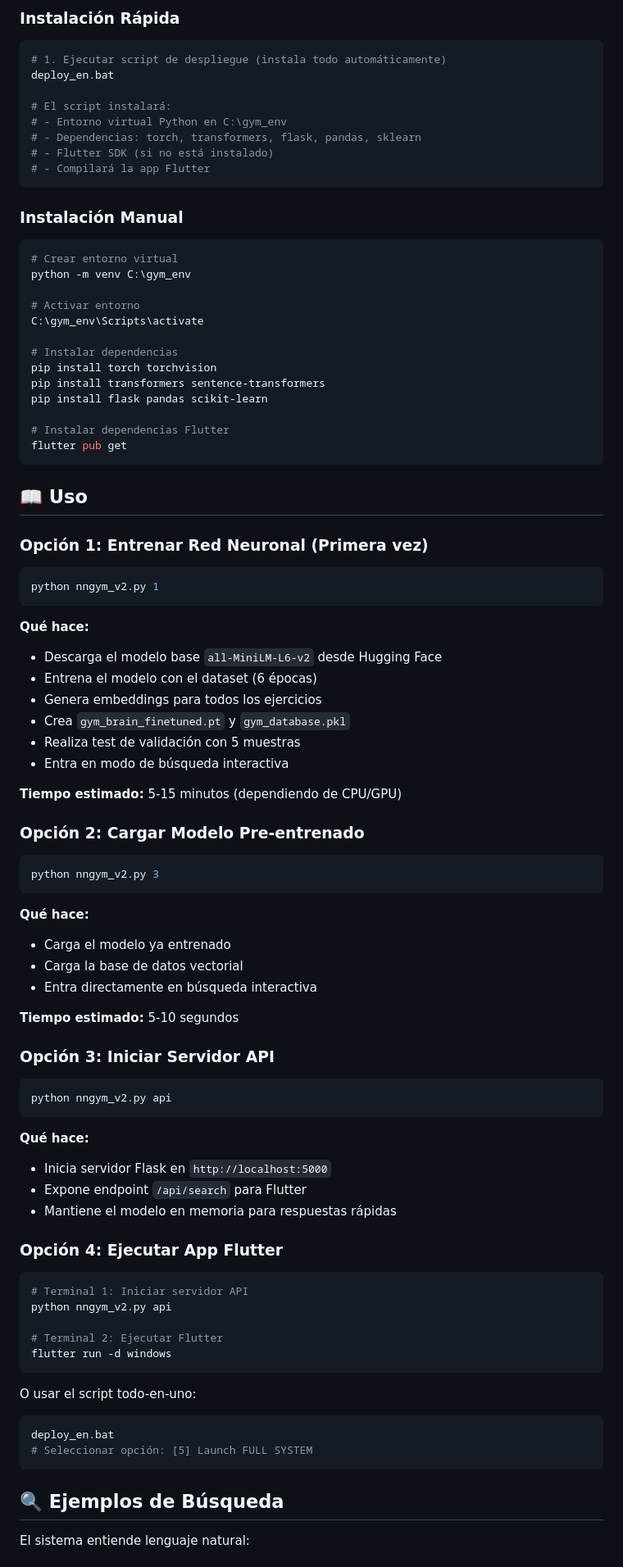
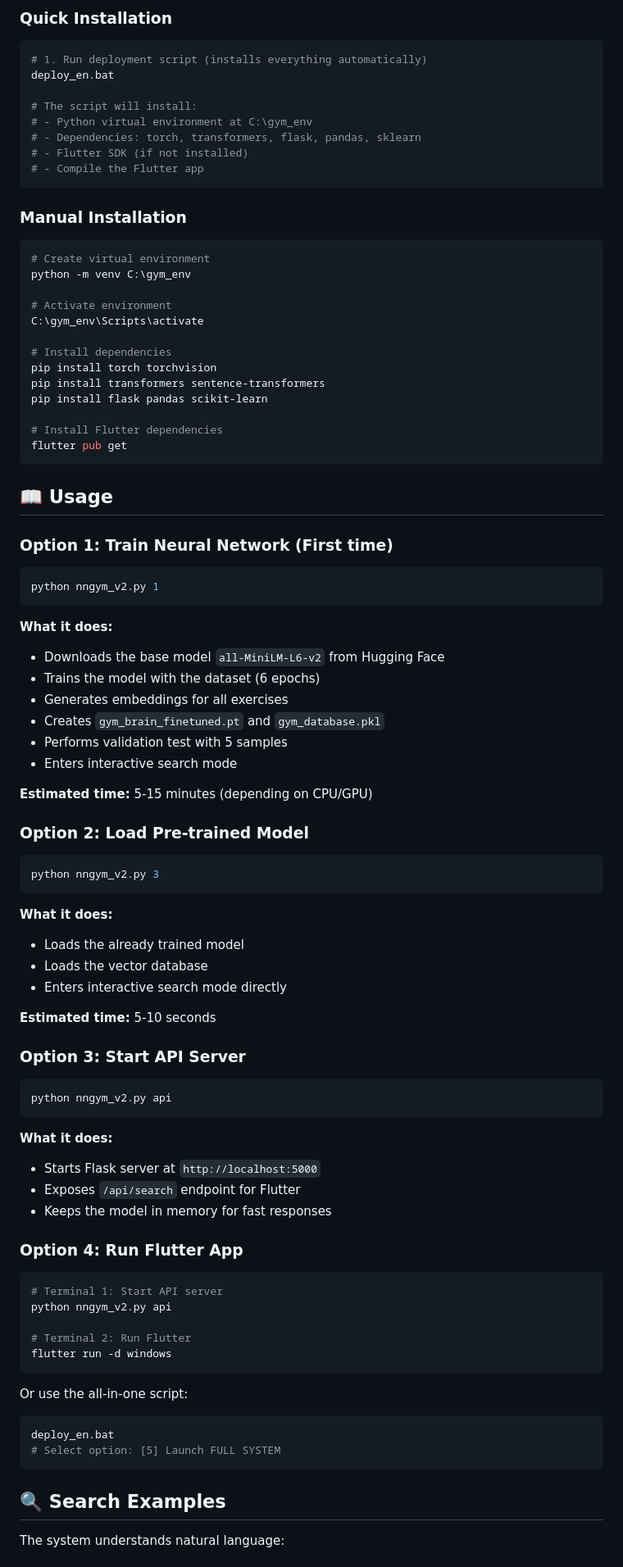
Before and after one commit to Javisardignas/Gym-AI-Finder-NN, a Markdown page: README.md, the part around one of its changes. Shown at 82% size. Rendered like a GitHub page.

Commit message:
Readme.md con nombres

````diff
--- a/README.md
+++ b/README.md
@@ -75,98 +83,98 @@ Entrega/
 
-### Instalación Rápida
+### Quick Installation
 
 ```bash
-# 1. Ejecutar script de despliegue (instala todo automáticamente)
+# 1. Run deployment script (installs everything automatically)
 deploy_en.bat
 
-# El script instalará:
-# - Entorno virtual Python en C:\gym_env
-# - Dependencias: torch, transformers, flask, pandas, sklearn
-# - Flutter SDK (si no está instalado)
-# - Compilará la app Flutter
+# The script will install:
+# - Python virtual environment at C:\gym_env
+# - Dependencies: torch, transformers, flask, pandas, sklearn
+# - Flutter SDK (if not installed)
+# - Compile the Flutter app
 ```
 
-### Instalación Manual
+### Manual Installation
 
 ```bash
-# Crear entorno virtual
+# Create virtual environment
 python -m venv C:\gym_env
 
-# Activar entorno
+# Activate environment
 C:\gym_env\Scripts\activate
 
-# Instalar dependencias
+# Install dependencies
 pip install torch torchvision
 pip install transformers sentence-transformers
 pip install flask pandas scikit-learn
 
-# Instalar dependencias Flutter
+# Install Flutter dependencies
 flutter pub get
 ```
 
-## 📖 Uso
+## 📖 Usage
 
-### Opción 1: Entrenar Red Neuronal (Primera vez)
+### Option 1: Train Neural Network (First time)
 
 ```bash
 python nngym_v2.py 1
 ```
 
-**Qué hace:**
+**What it does:**
 
-- Descarga el modelo base `all-MiniLM-L6-v2` desde Hugging Face
-- Entrena el modelo con el dataset (6 épocas)
-- Genera embeddings para todos los ejercicios
-- Crea `gym_brain_finetuned.pt` y `gym_database.pkl`
-- Realiza test de validación con 5 muestras
-- Entra en modo de búsqueda interactiva
+- Downloads the base model `all-MiniLM-L6-v2` from Hugging Face
+- Trains the model with the dataset (6 epochs)
+- Generates embeddings for all exercises
+- Creates `gym_brain_finetuned.pt` and `gym_database.pkl`
+- Performs validation test with 5 samples
+- Enters interactive search mode
 
-**Tiempo estimado:** 5-15 minutos (dependiendo de CPU/GPU)
+**Estimated time:** 5-15 minutes (depending on CPU/GPU)
 
-### Opción 2: Cargar Modelo Pre-entrenado
+### Option 2: Load Pre-trained Model
 
 ```bash
 python nngym_v2.py 3
 ```
 
-**Qué hace:**
+**What it does:**
 
-- Carga el modelo ya entrenado
-- Carga la base de datos vectorial
-- Entra directamente en búsqueda interactiva
+- Loads the already trained model
+- Loads the vector database
+- Enters interactive search mode directly
 
-**Tiempo estimado:** 5-10 segundos
+**Estimated time:** 5-10 seconds
 
-### Opción 3: Iniciar Servidor API
+### Option 3: Start API Server
 
 ```bash
 python nngym_v2.py api
 ```
 
-**Qué hace:**
+**What it does:**
 
-- Inicia servidor Flask en `http://localhost:5000`
-- Expone endpoint `/api/search` para Flutter
-- Mantiene el modelo en memoria para respuestas rápidas
+- Starts Flask server at `http://localhost:5000`
+- Exposes `/api/search` endpoint for Flutter
+- Keeps the model in memory for fast responses
 
-### Opción 4: Ejecutar App Flutter
+### Option 4: Run Flutter App
 
 ```bash
-# Terminal 1: Iniciar servidor API
+# Terminal 1: Start API server
 python nngym_v2.py api
 
-# Terminal 2: Ejecutar Flutter
+# Terminal 2: Run Flutter
 flutter run -d windows
 ```
 
-O usar el script todo-en-uno:
+Or use the all-in-one script:
 
 ```bash
 deploy_en.bat
-# Seleccionar opción: [5] Launch FULL SYSTEM
+# Select option: [5] Launch FULL SYSTEM
 ```
 
-## 🔍 Ejemplos de Búsqueda
+## 🔍 Search Examples
 
-El sistema entiende lenguaje natural:
+The system understands natural language:
 
````
Also changed, not shown: other parts of README.md (+115 -107 lines).
